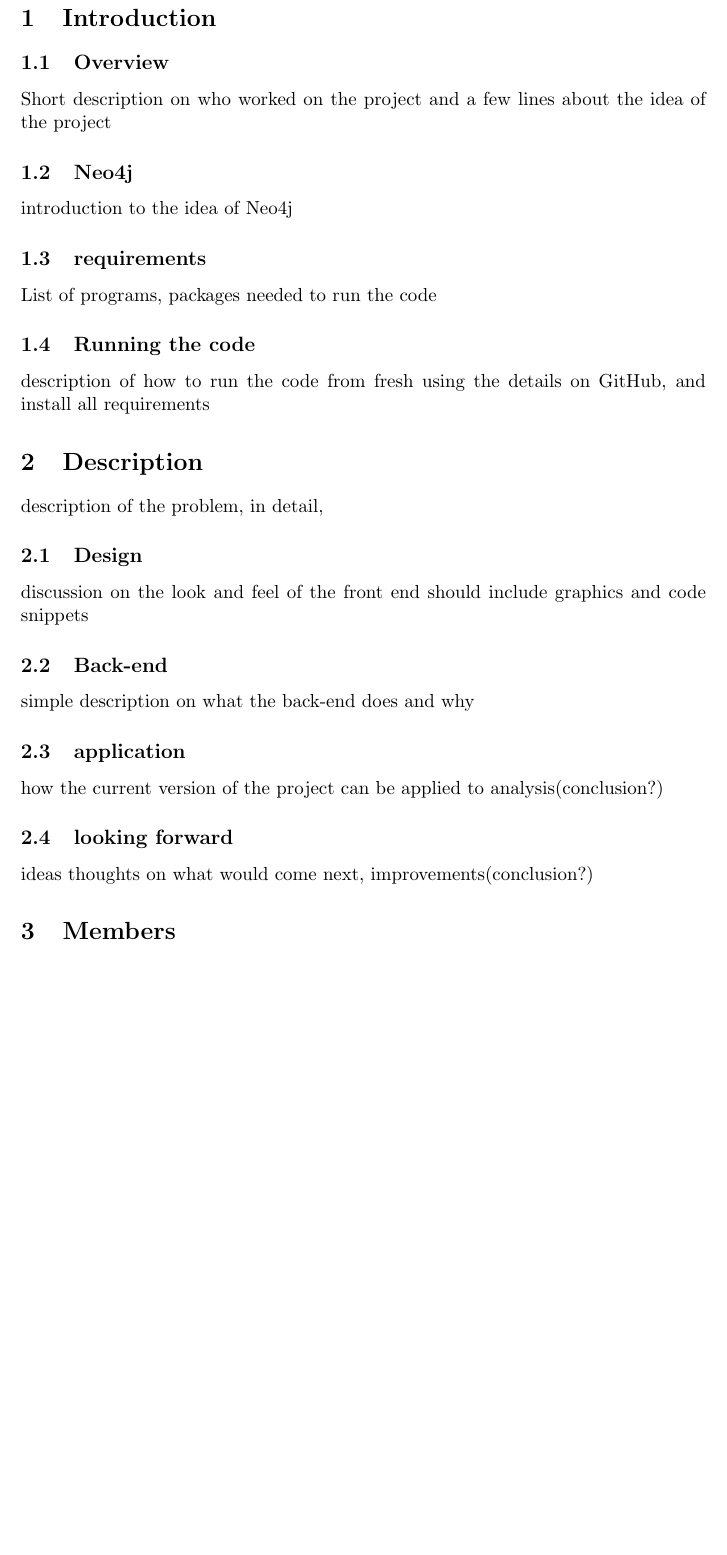
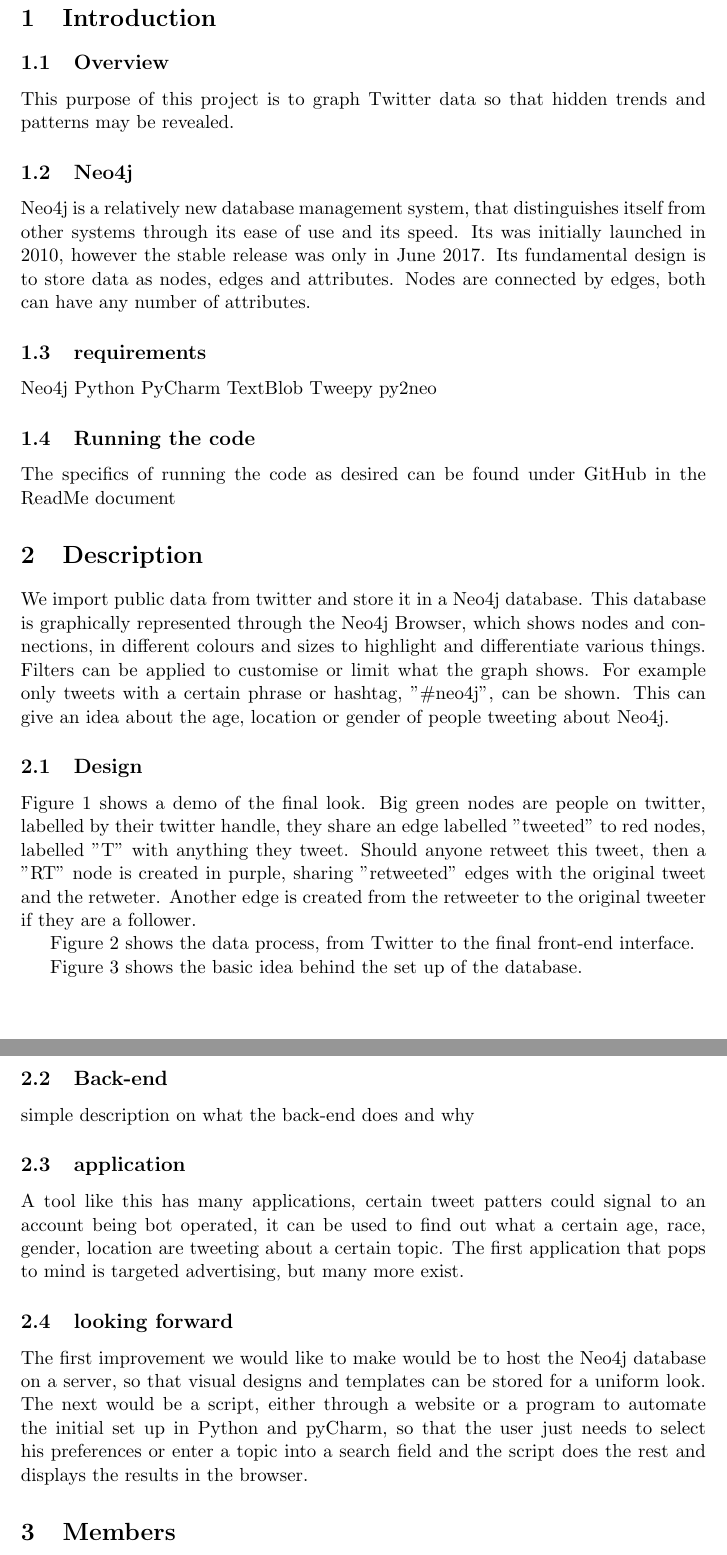
Before and after one commit to TJ721988/SEgroup9, a LaTeX document (Final report/FinalReport.tex): part of page 2 of 2 before the commit and two parts of pages 2 and 3 of 3 after it, the two joined at a grey line, cut so that both start at the same text, the shorter picture padded with empty space. Compiled offline with pdfLaTeX.

Commit message:
Add files via upload

```diff
--- a/Final report/FinalReport.tex
+++ b/Final report/FinalReport.tex
@@ -5,9 +5,9 @@
 \color{black}
 COMS3\\
 Group 9\\
-Tracking Interconnected Facebook Links\\
+Tracking Interconnected Twitter Links\\
 Using Graph Database Neo4j}
-\date{26 September 2017}
+\date{2017}
 \author{Lindiwe, Clifford, Thomas}
 
 \usepackage[margin=1.5in]{geometry}
@@ -26,24 +26,37 @@
 \pagenumbering{arabic}
 \section{Introduction}
 \subsection{Overview}
-Short description on who worked on the project and a few lines about the idea of the project
+This purpose of this project is to graph Twitter data so that hidden trends and patterns may be revealed.
 \subsection{Neo4j}
-introduction to the idea of Neo4j
+Neo4j is a relatively new database management system, that distinguishes itself from other systems through its ease of use and its speed. Its was initially launched in 2010, however the stable release was only in June 2017. Its fundamental design is to store data as nodes, edges and attributes. Nodes are connected by edges, both can have any number of attributes.
 \subsection{requirements}
-List of programs, packages needed to run the code
+Neo4j
+Python
+PyCharm
+TextBlob
+Tweepy
+py2neo
 \subsection{Running the code}
-description of how to run the code from fresh using the details on GitHub, and install all requirements
+The specifics of running the code as desired can be found under GitHub in the ReadMe document
 \section{Description}
-description of the problem, in detail,
+
+We import public data from twitter and store it in a Neo4j database. This database is graphically represented through the Neo4j Browser, which shows nodes and connections, in different colours and sizes to highlight and differentiate various things. Filters can be applied to customise or limit what the graph shows. For example only tweets with a certain phrase or hashtag, "\#neo4j", can be shown. This can give an idea about the age, location or gender of people tweeting about Neo4j.
+
 \subsection{Design}
-discussion on the look and feel of the front end
-should include graphics and code snippets
+
+Figure 1 shows a demo of the final look. Big green nodes are people on twitter, labelled by their twitter handle, they share an edge labelled "tweeted" to red nodes, labelled "T" with anything they tweet. Should anyone retweet this tweet, then a "RT" node is created in purple, sharing "retweeted" edges with the original tweet and the retweter. Another edge is created from the retweeter to the original tweeter if they are a follower.
+
+Figure 2 shows the data process, from Twitter to the final front-end interface.
+
+Figure 3 shows the basic idea behind the set up of the database.
+
 \subsection{Back-end}
 simple description on what the back-end does and why
 \subsection{application}
-how the current version of the project can be applied to analysis(conclusion?)
+A tool like this has many applications, certain tweet patters could signal to an account being bot operated, it can be used to find out what a certain age, race, gender, location are tweeting about a certain topic. The first application that pops to mind is targeted advertising, but many more exist.
+
 \subsection{looking forward}
-ideas thoughts on what would come next, improvements(conclusion?)
+The first improvement we would like to make would be to host the Neo4j database on a server, so that visual designs and templates can be stored for a uniform look. The next would be a script, either through a website or a program to automate the initial set up in Python and pyCharm, so that the user just needs to select his preferences or enter a topic into a search field and the script does the rest and displays the results in the browser.
 
 \section{Members}
 who did what
```
Also changed, not shown: Final report/FinalReport.pdf, 4 other files.
